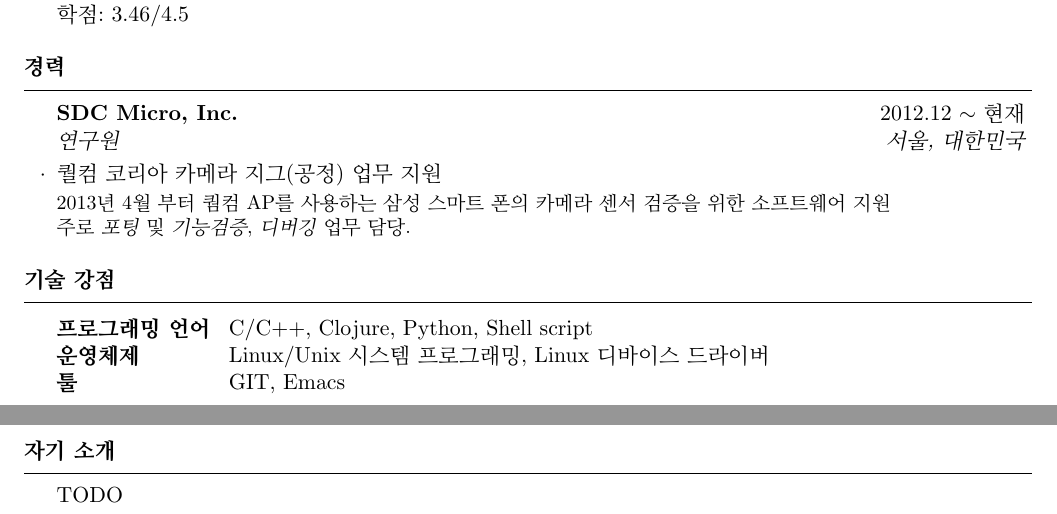
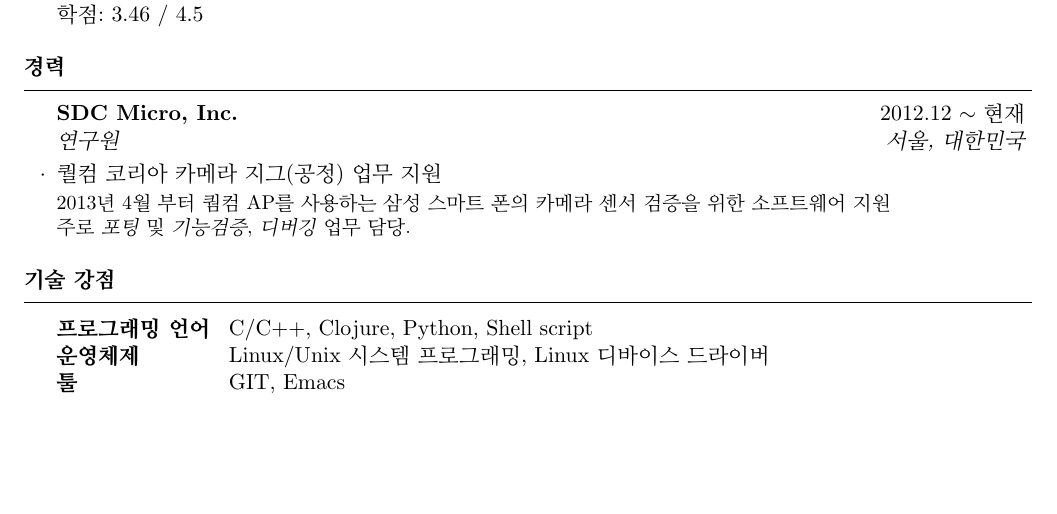
Before and after one commit to vmfhrmfoaj/resume, a LaTeX CV (resume(korean).tex): two parts of pages 1 and 2 of 2 before the commit and part of the page after it, the two joined at a grey line, cut so that both start at the same text, the shorter picture padded with empty space. Compiled offline with pdfLaTeX.

Commit message:
Clean up

```diff
--- a/resume(korean).tex
+++ b/resume(korean).tex
@@ -98,17 +99,4 @@
 
 \end{rSection}
 
-
-\pagebreak
-
-%----------------------------------------------------------------------------------------
-%	SELF INTRODUCTION
-% ----------------------------------------------------------------------------------------
-
-\begin{rSection}{자기 소개}
-
-TODO
-
-\end{rSection}
-
 \end{document}
```
Also changed, not shown: resume.tex (+5 -4 lines), resume(korean).tex (9 more changed lines).
